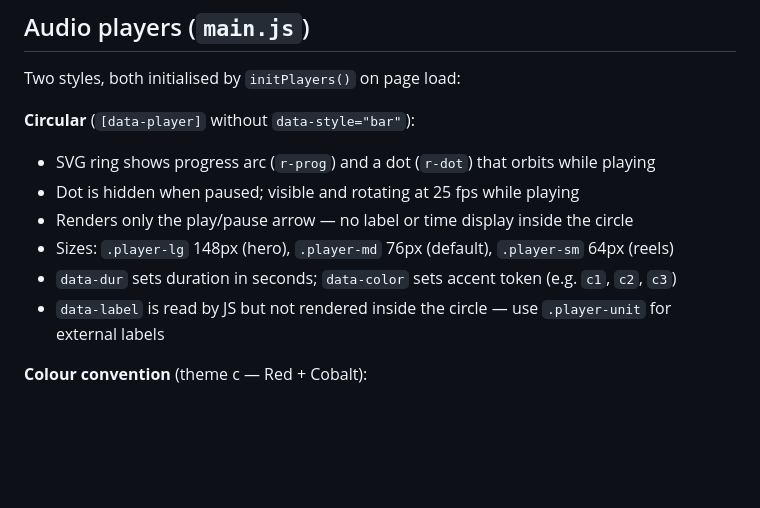
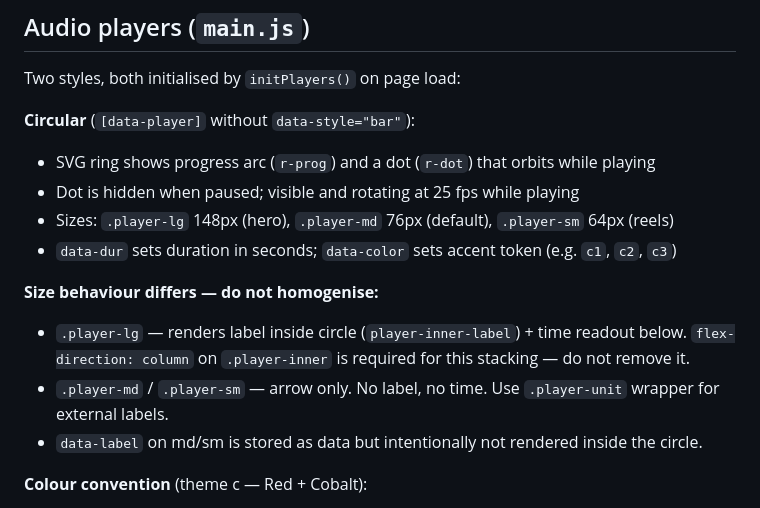
Before and after one commit to BearHillDave/bear-hill-studios-website, a Markdown page: CLAUDE.md, the part around the change. GitHub-like rendering; blank space fills up the shorter version.

Commit message:
Update CLAUDE.md: document player-lg vs md/sm behaviour difference
Co-Authored-By: Claude Sonnet 4.6 <noreply@anthropic.com>

```diff
--- a/CLAUDE.md
+++ b/CLAUDE.md
@@ -65,10 +65,13 @@ Two styles, both initialised by `initPlayers()` on page load:
 **Circular** (`[data-player]` without `data-style="bar"`):
 - SVG ring shows progress arc (`r-prog`) and a dot (`r-dot`) that orbits while playing
 - Dot is hidden when paused; visible and rotating at 25 fps while playing
-- Renders only the play/pause arrow — no label or time display inside the circle
 - Sizes: `.player-lg` 148px (hero), `.player-md` 76px (default), `.player-sm` 64px (reels)
 - `data-dur` sets duration in seconds; `data-color` sets accent token (e.g. `c1`, `c2`, `c3`)
-- `data-label` is read by JS but not rendered inside the circle — use `.player-unit` for external labels
+
+**Size behaviour differs — do not homogenise:**
+- `.player-lg` — renders label inside circle (`player-inner-label`) + time readout below. `flex-direction: column` on `.player-inner` is required for this stacking — do not remove it.
+- `.player-md` / `.player-sm` — arrow only. No label, no time. Use `.player-unit` wrapper for external labels.
+- `data-label` on md/sm is stored as data but intentionally not rendered inside the circle.
 
 **Colour convention** (theme c — Red + Cobalt):
 - `c3` (Yellow) — audiobook players
```
